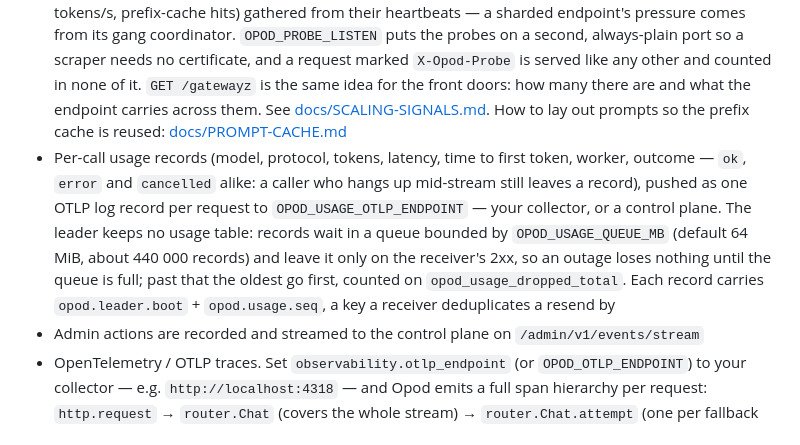
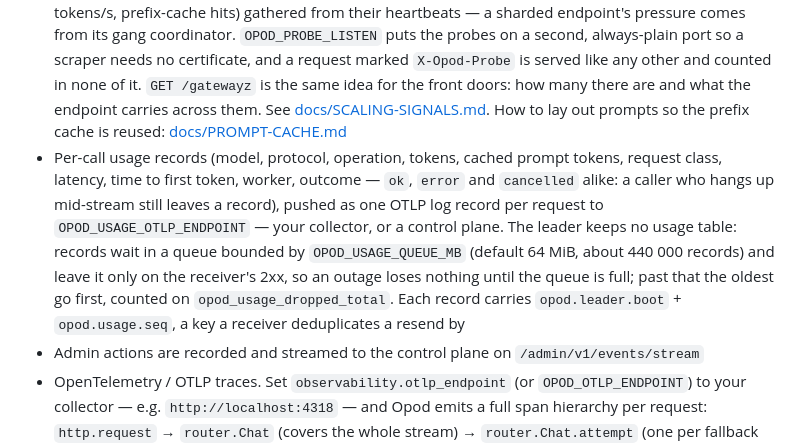
Before and after one commit to opod-io/opod-core, a Markdown page: README.md, the part around the change. Drawn GitHub-style.

Commit message:
README: a usage record names its operation, cached tokens and class
Co-Authored-By: Claude Opus 5.5 <noreply@anthropic.com>

```diff
--- a/README.md
+++ b/README.md
@@ -476,7 +476,7 @@ opod token renew k_abc --ttl 30d                           # extend expiry
 
 - Prometheus metrics endpoint (`/metrics`) — per-model RPS, latency, tokens, errors — plus `vllm:num_requests_waiting`, `vllm:num_requests_running` and `vllm:kv_cache_usage_perc` beside the `opod_*` names, so a picker that reads vLLM's names can route to a leader unmodified
 - `GET /loadz` for an external autoscaler: in-flight, rpm, waking 503s, TTFT p50/p95, how many workers hold a card with a dead engine, plus the workers' own engine signals (KV-cache %, queue depth, tokens/s, prefix-cache hits) gathered from their heartbeats — a sharded endpoint's pressure comes from its gang coordinator. `OPOD_PROBE_LISTEN` puts the probes on a second, always-plain port so a scraper needs no certificate, and a request marked `X-Opod-Probe` is served like any other and counted in none of it. `GET /gatewayz` is the same idea for the front doors: how many there are and what the endpoint carries across them. See [docs/SCALING-SIGNALS.md](docs/SCALING-SIGNALS.md). How to lay out prompts so the prefix cache is reused: [docs/PROMPT-CACHE.md](docs/PROMPT-CACHE.md)
-- Per-call usage records (model, protocol, tokens, latency, time to first token, worker, outcome — `ok`, `error` and `cancelled` alike: a caller who hangs up mid-stream still leaves a record), pushed as one OTLP log record per request to `OPOD_USAGE_OTLP_ENDPOINT` — your collector, or a control plane. The leader keeps no usage table: records wait in a queue bounded by `OPOD_USAGE_QUEUE_MB` (default 64 MiB, about 440 000 records) and leave it only on the receiver's 2xx, so an outage loses nothing until the queue is full; past that the oldest go first, counted on `opod_usage_dropped_total`. Each record carries `opod.leader.boot` + `opod.usage.seq`, a key a receiver deduplicates a resend by
+- Per-call usage records (model, protocol, operation, tokens, cached prompt tokens, request class, latency, time to first token, worker, outcome — `ok`, `error` and `cancelled` alike: a caller who hangs up mid-stream still leaves a record), pushed as one OTLP log record per request to `OPOD_USAGE_OTLP_ENDPOINT` — your collector, or a control plane. The leader keeps no usage table: records wait in a queue bounded by `OPOD_USAGE_QUEUE_MB` (default 64 MiB, about 440 000 records) and leave it only on the receiver's 2xx, so an outage loses nothing until the queue is full; past that the oldest go first, counted on `opod_usage_dropped_total`. Each record carries `opod.leader.boot` + `opod.usage.seq`, a key a receiver deduplicates a resend by
 - Admin actions are recorded and streamed to the control plane on `/admin/v1/events/stream`
 - OpenTelemetry / OTLP traces. Set `observability.otlp_endpoint` (or `OPOD_OTLP_ENDPOINT`) to your collector — e.g. `http://localhost:4318` — and Opod emits a full span hierarchy per request: `http.request` → `router.Chat` (covers the whole stream) → `router.Chat.attempt` (one per fallback retry) → `<engine>.Chat` (engine call with prompt/completion token counts). All six engine drivers (ollama, vllm, sglang, mlx, llamacpp, trtllm) export the same span shape. W3C `traceparent` propagation is always on so Opod participates correctly between two services that both export, and every engine call carries the trace on (through the worker, into vLLM, SGLang, llama.cpp, TensorRT-LLM or ollama), so an engine that exports its own spans joins the caller's trace; the leader's own load, unload, wake, tokenize and fallback calls carry it too. Attempt spans name the gang, its head worker and the request class; driver spans carry the engine's cached-token count when it reports one. `OPOD_TRACE_SAMPLE_RATIO` (0–1, default 1) samples the traces the leader starts; a sampled caller is always kept. Empty endpoint = no-op (zero overhead beyond the NoopTracerProvider).
 - OTLP logs. Set `OPOD_OTLP_LOGS_ENDPOINT` and the leader's own `slog` records also go to your collector (and through it to Loki, Splunk, Datadog, Elastic…), beside stderr, never instead of it. `log_level` applies to both; a slow or absent collector drops the oldest queued records and never delays a request.
```
